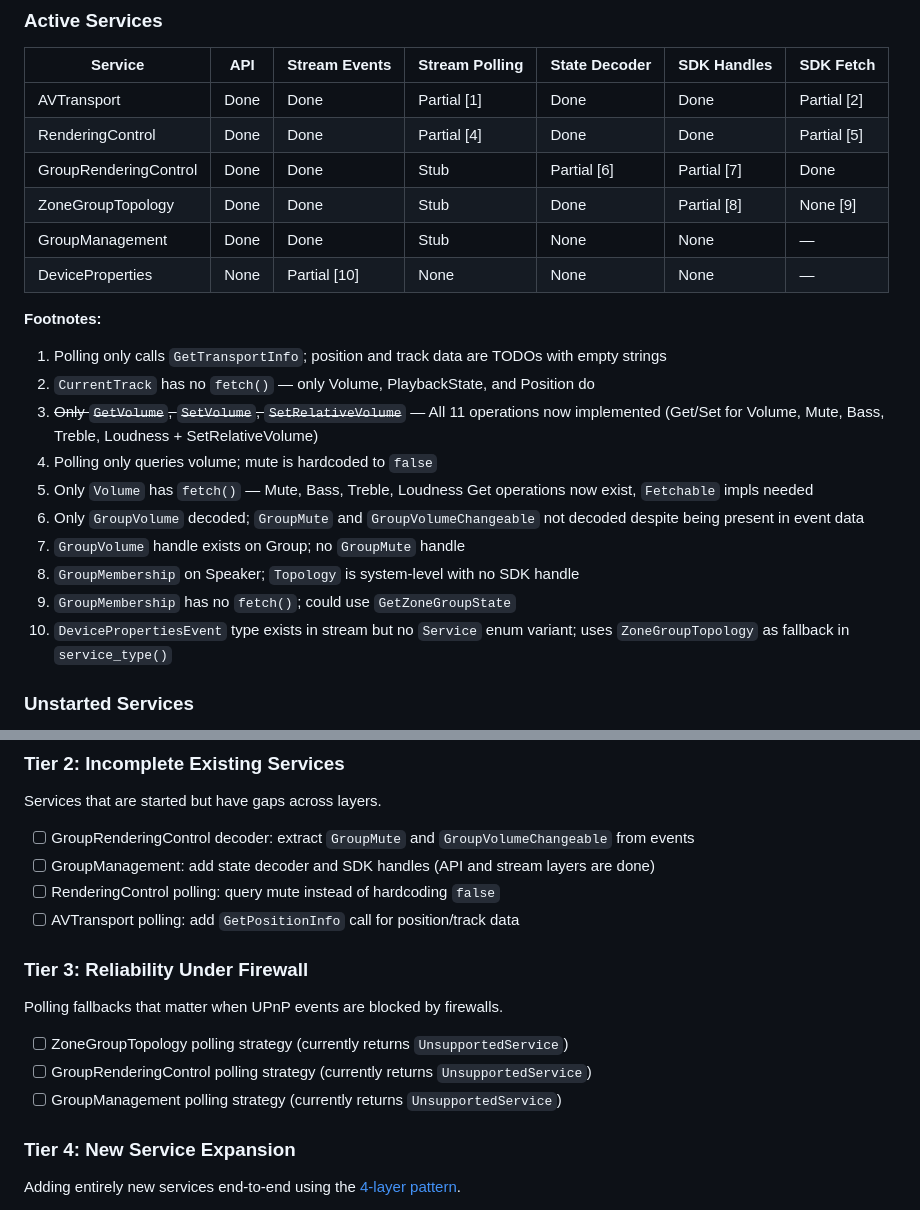
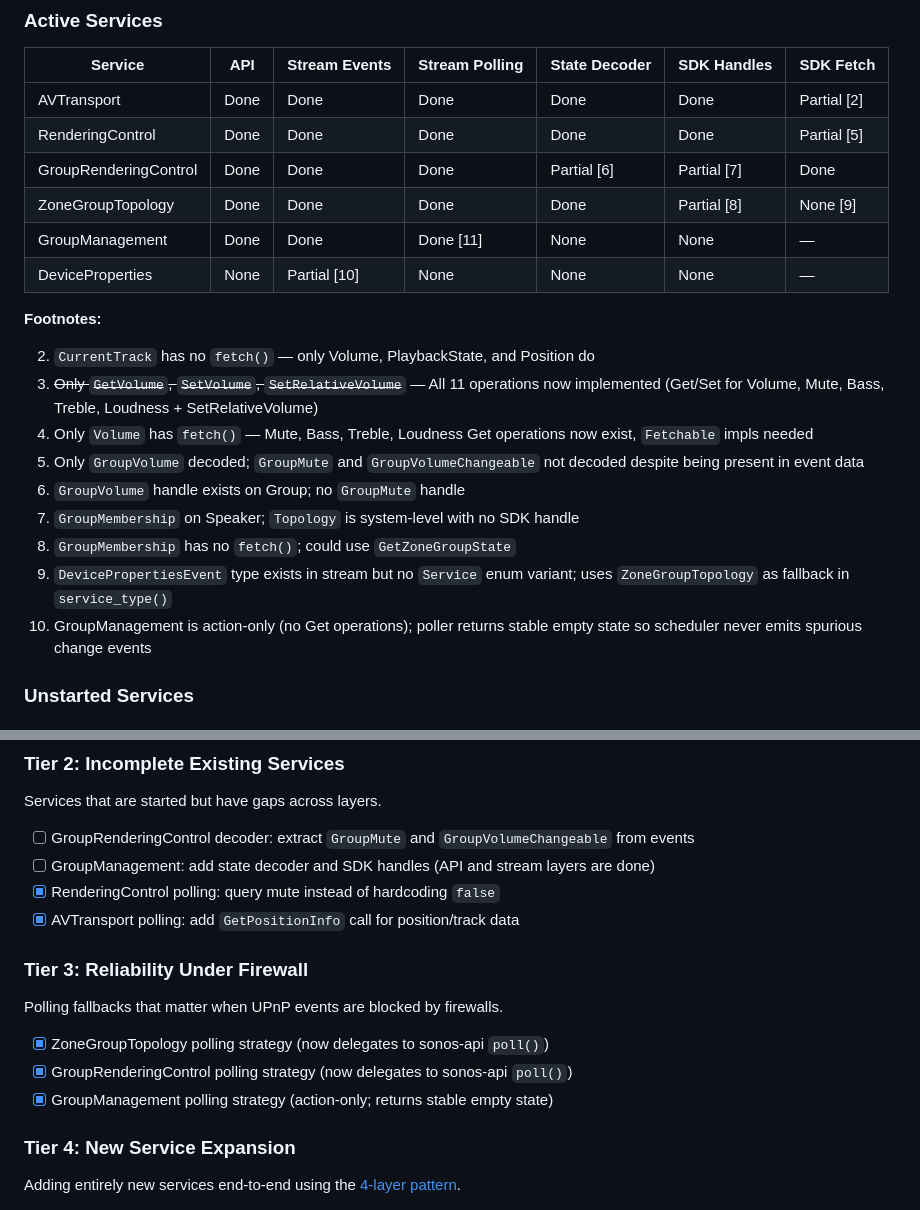
Before and after one commit to tatimblin/sonos-sdk, a Markdown page: docs/STATUS.md, 2 parts joined by grey strips. Rendered like a GitHub page.

```diff
--- a/docs/STATUS.md
+++ b/docs/STATUS.md
@@ -14,25 +14,24 @@ Tracks each Sonos UPnP service across the 4-layer SDK architecture (6 checkpoint
 
 | Service | API | Stream Events | Stream Polling | State Decoder | SDK Handles | SDK Fetch |
 |---|---|---|---|---|---|---|
-| AVTransport | Done | Done | Partial [1] | Done | Done | Partial [2] |
-| RenderingControl | Done | Done | Partial [4] | Done | Done | Partial [5] |
-| GroupRenderingControl | Done | Done | Stub | Partial [6] | Partial [7] | Done |
-| ZoneGroupTopology | Done | Done | Stub | Done | Partial [8] | None [9] |
-| GroupManagement | Done | Done | Stub | None | None | — |
+| AVTransport | Done | Done | Done | Done | Done | Partial [2] |
+| RenderingControl | Done | Done | Done | Done | Done | Partial [5] |
+| GroupRenderingControl | Done | Done | Done | Partial [6] | Partial [7] | Done |
+| ZoneGroupTopology | Done | Done | Done | Done | Partial [8] | None [9] |
+| GroupManagement | Done | Done | Done [11] | None | None | — |
 | DeviceProperties | None | Partial [10] | None | None | None | — |
 
 **Footnotes:**
 
-1. Polling only calls `GetTransportInfo`; position and track data are TODOs with empty strings
 2. `CurrentTrack` has no `fetch()` — only Volume, PlaybackState, and Position do
 3. ~~Only `GetVolume`, `SetVolume`, `SetRelativeVolume`~~ — All 11 operations now implemented (Get/Set for Volume, Mute, Bass, Treble, Loudness + SetRelativeVolume)
-4. Polling only queries volume; mute is hardcoded to `false`
 5. Only `Volume` has `fetch()` — Mute, Bass, Treble, Loudness Get operations now exist, `Fetchable` impls needed
 6. Only `GroupVolume` decoded; `GroupMute` and `GroupVolumeChangeable` not decoded despite being present in event data
 7. `GroupVolume` handle exists on Group; no `GroupMute` handle
 8. `GroupMembership` on Speaker; `Topology` is system-level with no SDK handle
 9. `GroupMembership` has no `fetch()`; could use `GetZoneGroupState`
 10. `DevicePropertiesEvent` type exists in stream but no `Service` enum variant; uses `ZoneGroupTopology` as fallback in `service_type()`
+11. GroupManagement is action-only (no Get operations); poller returns stable empty state so scheduler never emits spurious change events
 
 ### Unstarted Services
 
@@ -80,16 +79,16 @@ Services that are started but have gaps across layers.
 
 - [ ] GroupRenderingControl decoder: extract `GroupMute` and `GroupVolumeChangeable` from events
 - [ ] GroupManagement: add state decoder and SDK handles (API and stream layers are done)
-- [ ] RenderingControl polling: query mute instead of hardcoding `false`
-- [ ] AVTransport polling: add `GetPositionInfo` call for position/track data
+- [x] RenderingControl polling: query mute instead of hardcoding `false`
+- [x] AVTransport polling: add `GetPositionInfo` call for position/track data
 
 ### Tier 3: Reliability Under Firewall
 
 Polling fallbacks that matter when UPnP events are blocked by firewalls.
 
-- [ ] ZoneGroupTopology polling strategy (currently returns `UnsupportedService`)
-- [ ] GroupRenderingControl polling strategy (currently returns `UnsupportedService`)
-- [ ] GroupManagement polling strategy (currently returns `UnsupportedService`)
+- [x] ZoneGroupTopology polling strategy (now delegates to sonos-api `poll()`)
+- [x] GroupRenderingControl polling strategy (now delegates to sonos-api `poll()`)
+- [x] GroupManagement polling strategy (action-only; returns stable empty state)
 
 ### Tier 4: New Service Expansion
 
```
Also changed, not shown: other parts of docs/STATUS.md (+1 -1 lines), docs/plans/2026-02-25-feat-complete-stream-polling-plan.md (+13 -13 lines).
